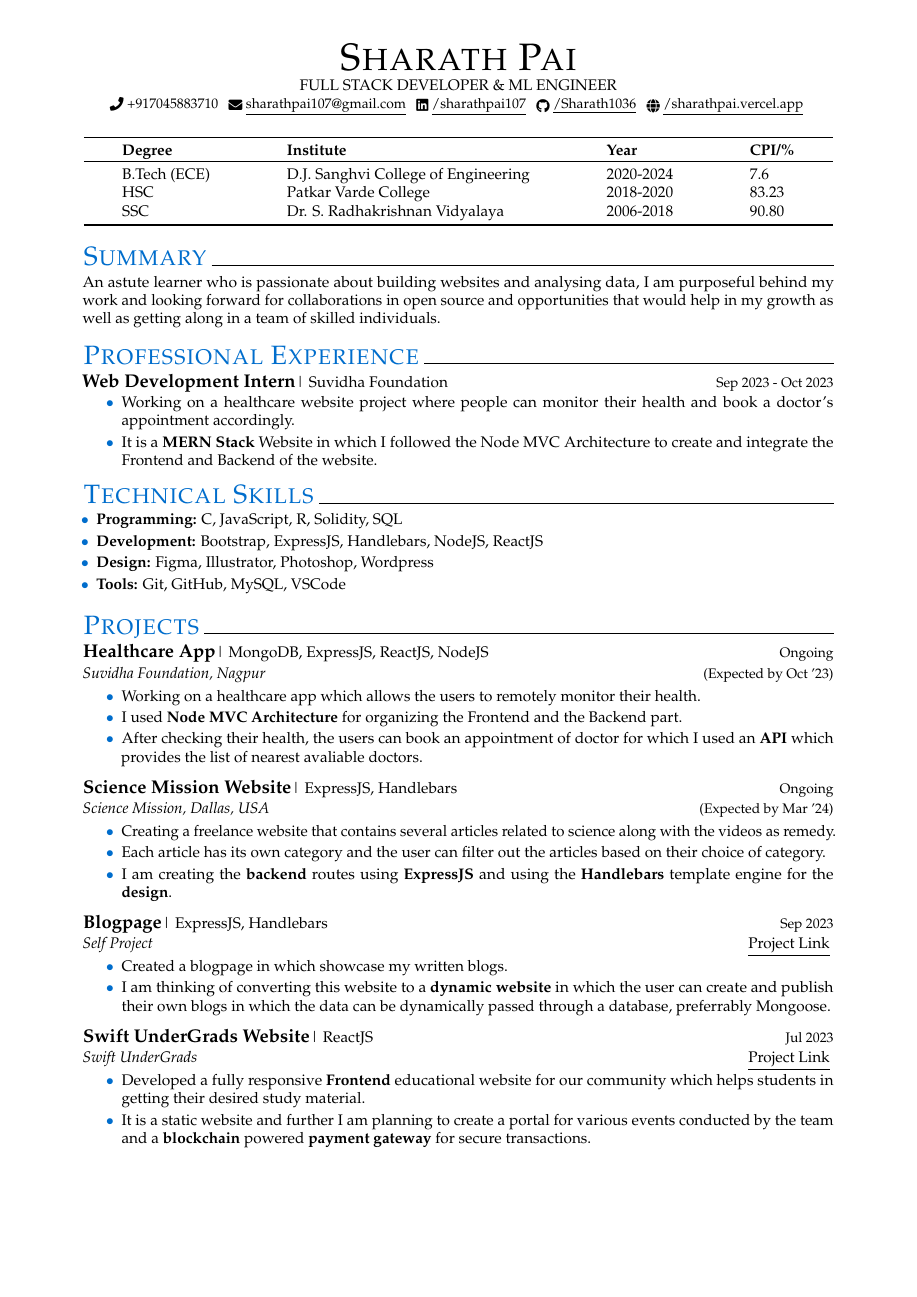
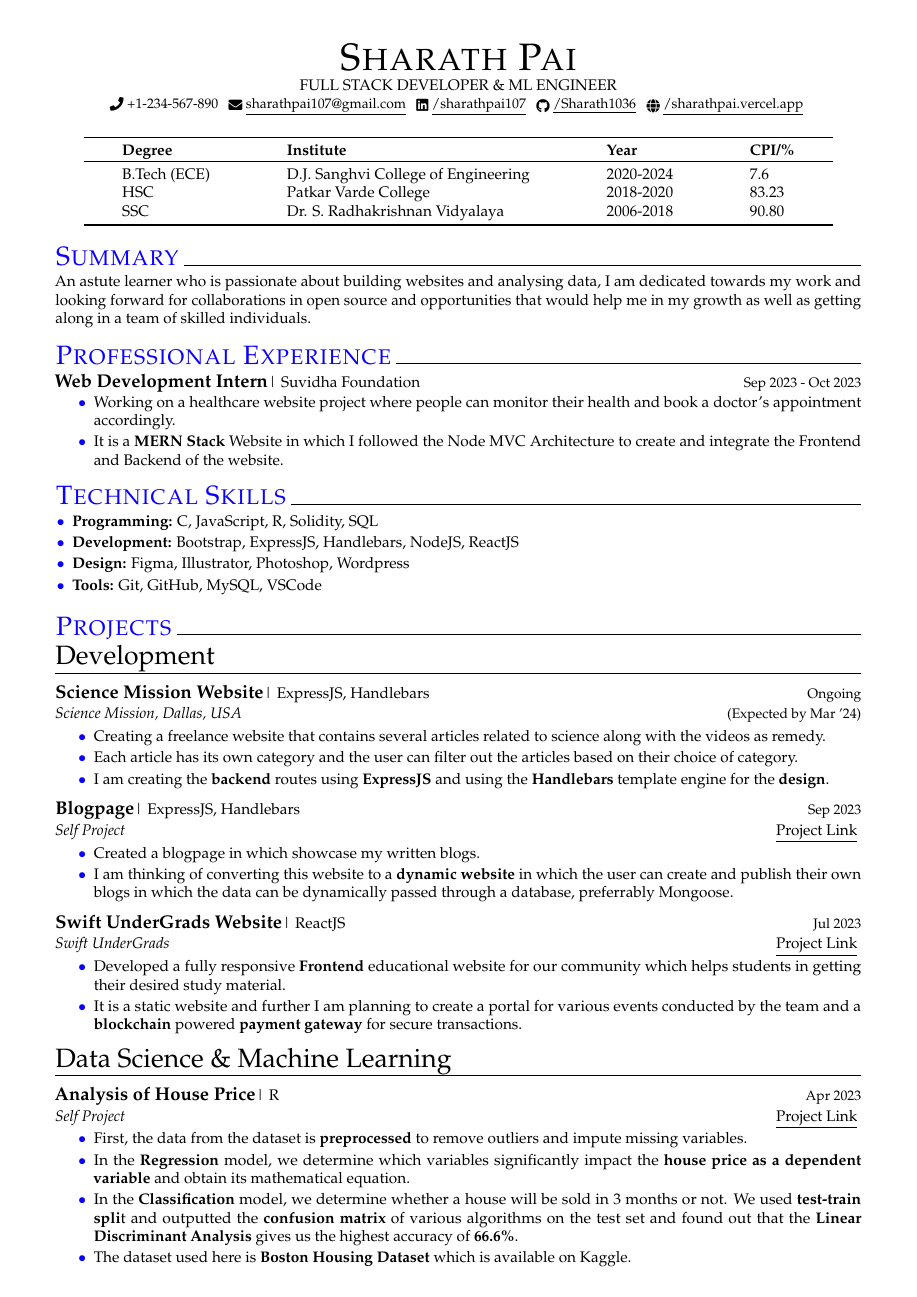
Before and after one commit to Sharath1036/resume, a LaTeX CV (resume.tex): page 1 of 2. Compiled offline with pdfLaTeX.

Commit message:
Update resume.tex

```diff
--- a/resume.tex
+++ b/resume.tex
@@ -1,5 +1,5 @@
-\documentclass[10pt]{article}
-\usepackage[a4paper,bottom = 0.6in,left = 0.75in,right = 0.75in,top = 1cm]{geometry}
+\documentclass[10.7pt]{article}  % Use 14pt as the base font size
+\usepackage[a4paper,left=0.5in,right=0.5in,top=1cm]{geometry}
 \usepackage{graphicx}
 \usepackage{amsmath}
 \usepackage{array}
@@ -13,18 +13,17 @@
 \usepackage{enumitem}
 \usepackage{palatino}
 \usepackage{tabularx}
-\fontfamily{SansSerif}
 \usepackage{fontawesome5}
 \usepackage[hidelinks]{hyperref}
 \usepackage{textcomp}
+% Rest of your packages and configurations
 
-\usepackage{verbatim}
-\usepackage{makecell}
-\usepackage{pbox}
+% Adjusting the margins
+\enlargethispage{6\baselineskip} % Change the value as per your comfort
 
 %for color
 \usepackage[usenames, dvipsnames]{color}
-\definecolor{myblue}{RGB}{0,109,204}
+\definecolor{myblue}{RGB}{10,0,254}
 
 \newcommand{\xfilll}[2][1ex]{
 \dimen0=#2\advance\dimen0 by #1
@@ -55,7 +54,7 @@
 \pagestyle{empty}
 %-----------------------------------------------------------
 %Custom commands
-\newcommand{\resitem}[1]{\item[{\color[RGB]{0,109,204}$\bullet$}] #1 \vspace{-2pt}}
+\newcommand{\resitem}[1]{\item[{\color[RGB]{10,0,254}$\bullet$}] #1 \vspace{-2pt}}
 \newcommand{\resheading}[1]{{\small \colorbox{mygrey}{\begin{minipage}{0.99\textwidth}{\textbf{#1 \vphantom{p\^{E}}}}\end{minipage}}}}
 \newcommand{\ressubheading}[3]{
 \begin{tabular*}{8.62in}{l @{\extracolsep{\fill}} r}
@@ -68,7 +67,7 @@
     \begin{center}
     {\Huge \scshape Sharath Pai} \\ \vspace{1pt}
     FULL STACK DEVELOPER \& ML ENGINEER \\ \vspace{1pt}
-    \small \raisebox{-0.1\height}\faPhone\ +917045883710 ~ \href{mailto:sharathpai107@gmail.com}{\raisebox{-0.2\height}\faEnvelope\  \underline{sharathpai107@gmail.com}} ~
+    \small \raisebox{-0.1\height}\faPhone\ +1-234-567-890 ~ \href{mailto:sharathpai107@gmail.com}{\raisebox{-0.2\height}\faEnvelope\  \underline{sharathpai107@gmail.com}} ~
     \href{https://linkedin.com/in/sharathpai107}{\raisebox{-0.2\height}\faLinkedin\ \underline{/sharathpai107}}  ~
     \href{https://github.com/Sharath1036}{\raisebox{-0.2\height}\faGithub\ \underline{/Sharath1036}} ~
     \href{https://sharathpai.vercel.app}{\raisebox{-0.2\height}\faGlobe\ \underline{/sharathpai.vercel.app}}
@@ -97,14 +96,17 @@ SSC    & Dr. S. Radhakrishnan Vidyalaya    & 2006-2018          & 90.80   \\
 \section*{{ \LARGE \color{myblue} Summary}\xfilll[0pt]{0.5pt}}
 \vspace{-15pt}
 \vspace{1.5mm}
-An astute learner who is passionate about building websites and analysing data, I am purposeful behind my work and looking forward for collaborations in open source and opportunities that would help in my growth as well as getting along in a team of skilled individuals.
+An astute learner who is passionate about building websites and analysing data, I am dedicated towards my work and looking forward for collaborations in open source and opportunities that would help me in my growth as well as getting along in a team of skilled individuals.
 \vspace{-8pt}
-
 
 %%%% PROFESSIONAL EXPERIENCE %%%%
 \section*{{\LARGE \color{myblue}Professional Experience}\xfilll[0pt]{0.5pt}}
 \vspace{-15pt}
 \vspace{1.5mm}
+\setlist[itemize,1]{label={\color[RGB]{10,0,254}\large$\bullet$}} % Add this line to change the font size and color of list items
+
+% Rest of your Professional Experience content
+
 
 %\begin{itemize}[itemsep = -0.75 mm, leftmargin=*]
 \textbf{\large Web Development Intern}| \normalfont{Suvidha Foundation} \hfill {\ \small Sep 2023 - Oct 2023}
@@ -126,63 +128,63 @@ An astute learner who is passionate about building websites and analysing data,
 
 \begin{itemize}[itemsep = -0.70 mm, leftmargin=*]
 
-\item[{\color[RGB]{0,109,204}$\bullet$}] \noindent \textbf{Programming:}
+\item[{\color[RGB]{10,0,254}$\bullet$}] \noindent \textbf{Programming:}
 C, JavaScript, R, Solidity, SQL %\LaTeX
-\item[{\color[RGB]{0,109,204}$\bullet$}] \noindent \textbf{Development:} Bootstrap, ExpressJS, Handlebars, NodeJS, ReactJS
-\item[{\color[RGB]{0,109,204}$\bullet$}] \noindent \textbf{Design:}
+\item[{\color[RGB]{10,0,254}$\bullet$}] \noindent \textbf{Development:} Bootstrap, ExpressJS, Handlebars, NodeJS, ReactJS
+\item[{\color[RGB]{10,0,254}$\bullet$}] \noindent \textbf{Design:}
 Figma, Illustrator, Photoshop, Wordpress
-\item[{\color[RGB]{0,109,204}$\bullet$}] \noindent \textbf{Tools:}
+\item[{\color[RGB]{10,0,254}$\bullet$}] \noindent \textbf{Tools:}
 Git, GitHub, MySQL, VSCode
 \end{itemize}
 
 \vspace{-15pt}
+
 
 %%% PROJECTS %%%
 \section*{{ \LARGE \color{myblue} Projects}\xfilll[0pt]{0.5pt}}
 \vspace{-15pt}
 \vspace{1.5mm}
 
+{\LARGE \textcolor{black}{Development}}
+\vspace{-6.5pt}
+\par\noindent\hrulefill % Add a horizontal line
+\\[0.15cm]
 %\begin{itemize}[itemsep = -0.75 mm, leftmargin=*]
-
-\textbf{\large Healthcare App}| \normalfont{MongoDB, ExpressJS, ReactJS, NodeJS} \hfill {\ \small Ongoing}
-\\[0.05cm]
-\emph{Suvidha Foundation, Nagpur} \hfill {\ \small (Expected by Oct '23)}
-\\[-0.6cm]
-	\begin{itemize}[itemsep = -0.75 mm]
-	\item[{\color[RGB]{0,109,204}$\bullet$}] \noindent Working on a healthcare app which allows the users to remotely monitor their health.
-	\item[{\color[RGB]{0,109,204}$\bullet$}] \noindent I used \textbf{Node MVC Architecture} for organizing the Frontend and the Backend part.
-	\item[{\color[RGB]{0,109,204}$\bullet$}] \noindent After checking their health, the users can book an appointment of doctor for which I used an \textbf{API} which provides the list of nearest avaliable doctors.
-	\end{itemize}
 \textbf{\large{Science Mission Website}}| \normalfont{ExpressJS, Handlebars} \hfill {\ \small Ongoing}
 \\[0.05cm]
 \emph{Science Mission, Dallas, USA} \hfill {\ \small (Expected by Mar '24)}
 \\[-0.6cm]
 	\begin{itemize}[itemsep = -0.75 mm]
-	\item[{\color[RGB]{0,109,204}$\bullet$}] \noindent Creating a freelance website that contains several articles related to science along with the videos as remedy.
-        \item[{\color[RGB]{0,109,204}$\bullet$}] \noindent Each article has its own category and the user can filter out the articles based on their choice of category.
-        \item[{\color[RGB]{0,109,204}$\bullet$}] \noindent I am creating the \textbf{backend} routes using \textbf{ExpressJS} and using the \textbf{Handlebars} template engine for the \textbf{design}.
+	\item[{\color[RGB]{10,0,254}$\bullet$}] \noindent Creating a freelance website that contains several articles related to science along with the videos as remedy.
+        \item[{\color[RGB]{10,0,254}$\bullet$}] \noindent Each article has its own category and the user can filter out the articles based on their choice of category.
+        \item[{\color[RGB]{10,0,254}$\bullet$}] \noindent I am creating the \textbf{backend} routes using \textbf{ExpressJS} and using the \textbf{Handlebars} template engine for the \textbf{design}.
 	\end{itemize}
 \textbf{\large{Blogpage}}| \normalfont{ExpressJS, Handlebars} \hfill {\ \small Sep 2023}
 \\[0.05cm]
 \emph{Self Project} \hfill {\href{https://sharathblogs.vercel.app}{\underline{Project Link} }
 \\[-0.6cm]
 	\begin{itemize}[itemsep = -0.75 mm]
-	\item[{\color[RGB]{0,109,204}$\bullet$}] \noindent Created a blogpage in which showcase my written blogs.
-        \item[{\color[RGB]{0,109,204}$\bullet$}] \noindent I am thinking of converting this website to a \textbf{dynamic website} in which the user can create and publish their own blogs in which the data can be dynamically passed through a database, preferrably Mongoose.
+	\item[{\color[RGB]{10,0,254}$\bullet$}] \noindent Created a blogpage in which showcase my written blogs.
+        \item[{\color[RGB]{10,0,254}$\bullet$}] \noindent I am thinking of converting this website to a \textbf{dynamic website} in which the user can create and publish their own blogs in which the data can be dynamically passed through a database, preferrably Mongoose.
 	\end{itemize}
 \textbf{\large{Swift UnderGrads Website}}| \normalfont{ReactJS} \hfill {\ \small Jul 2023}
 \\[0.05cm]
 \emph{Swift UnderGrads} \hfill {\href{https://www.swiftundergrads.in}{\underline{Project Link} }
 \\[-0.6cm]
 	\begin{itemize}[itemsep = -0.75 mm]
-	\item[{\color[RGB]{0,109,204}$\bullet$}] \noindent Developed a fully responsive \textbf{Frontend} educational website for our community which helps students in getting their desired study material.
-        \item[{\color[RGB]{0,109,204}$\bullet$}] \noindent It is a static website  and further I am planning to create a portal for various events conducted by the team and a \textbf{blockchain} powered \textbf{payment gateway} for secure transactions.
+	\item[{\color[RGB]{10,0,254}$\bullet$}] \noindent Developed a fully responsive \textbf{Frontend} educational website for our community which helps students in getting their desired study material.
+        \item[{\color[RGB]{10,0,254}$\bullet$}] \noindent It is a static website  and further I am planning to create a portal for various events conducted by the team and a \textbf{blockchain} powered \textbf{payment gateway} for secure transactions.
 	\end{itemize}
+{\LARGE \textcolor{black}{Data Science \& Machine Learning}}
+\vspace{-6.5pt}
+\par\noindent\hrulefill % Add a horizontal line
+\\[0.15cm]
 \textbf{\large{Analysis of House Price}}| \normalfont{R} \hfill {\ \small Apr 2023}
 \\[0.05cm]
-\emph{Self Project} \hfill {\href{https://github.com/Sharath1036/regression-analysis-of-house-price}{\underline{Project Link} }
+\emph{Self Project} \hfill {\href{https://github.com/Sharath1036/house-price-analysis}{\underline{Project Link} }
 \\[-0.6cm]
 	\begin{itemize}[itemsep = -0.75 mm]
-	\item[{\color[RGB]{0,109,204}$\bullet$}] \noindent In the given dataset, we determine the relation of house price with other independent variables.
-        \item The data from the dataset is preprocessed to remove outliers and impute missing variables, then we use \textbf{Regression algorithms} to determine the relation and obtain its mathematical equation.
-        \item[{\color[RGB]{0,109,204}$\bullet$}] \noindent The dataset used here is \textbf{Boston Housing Dataset} which is available on Kaggle.
+        \item[{\color[RGB]{10,0,254}$\bullet$}] \noindent First, the data from the dataset is \textbf{preprocessed }to remove outliers and impute missing variables.
+        \item[{\color[RGB]{10,0,254}$\bullet$}] \noindent In the \textbf{Regression} model, we determine which variables significantly impact the \textbf{house price as a dependent variable} and obtain its mathematical equation.
+        \item[{\color[RGB]{10,0,254}$\bullet$}] \noindent In the \textbf{Classification} model, we determine whether a house will be sold in 3 months or not. We used \textbf{test-train spli}t and outputted the \textbf{confusion matrix }of various algorithms on the test set and found out that the \textbf{Linear Discriminant Analysis} gives us the highest accuracy of \textbf{66.6\%}.
+        \item[{\color[RGB]{10,0,254}$\bullet$}] \noindent The dataset used here is \textbf{Boston Housing Dataset} which is available on Kaggle.
@@ -188,0 +199 @@ Git, GitHub, MySQL, VSCode
+        \item[{\color[RGB]{10,0,254}$\bullet$}] \noindent In the \textbf{Regression} model, we predict the box office collection by splitting the dataset into training and test data and find the mean squared error to check the accuracy of each model. Here the \textbf{Random Forest Algorithm} provides the least error rate of \textbf{41 million}.
```
Also changed, not shown: resume.tex (66 more changed lines).
